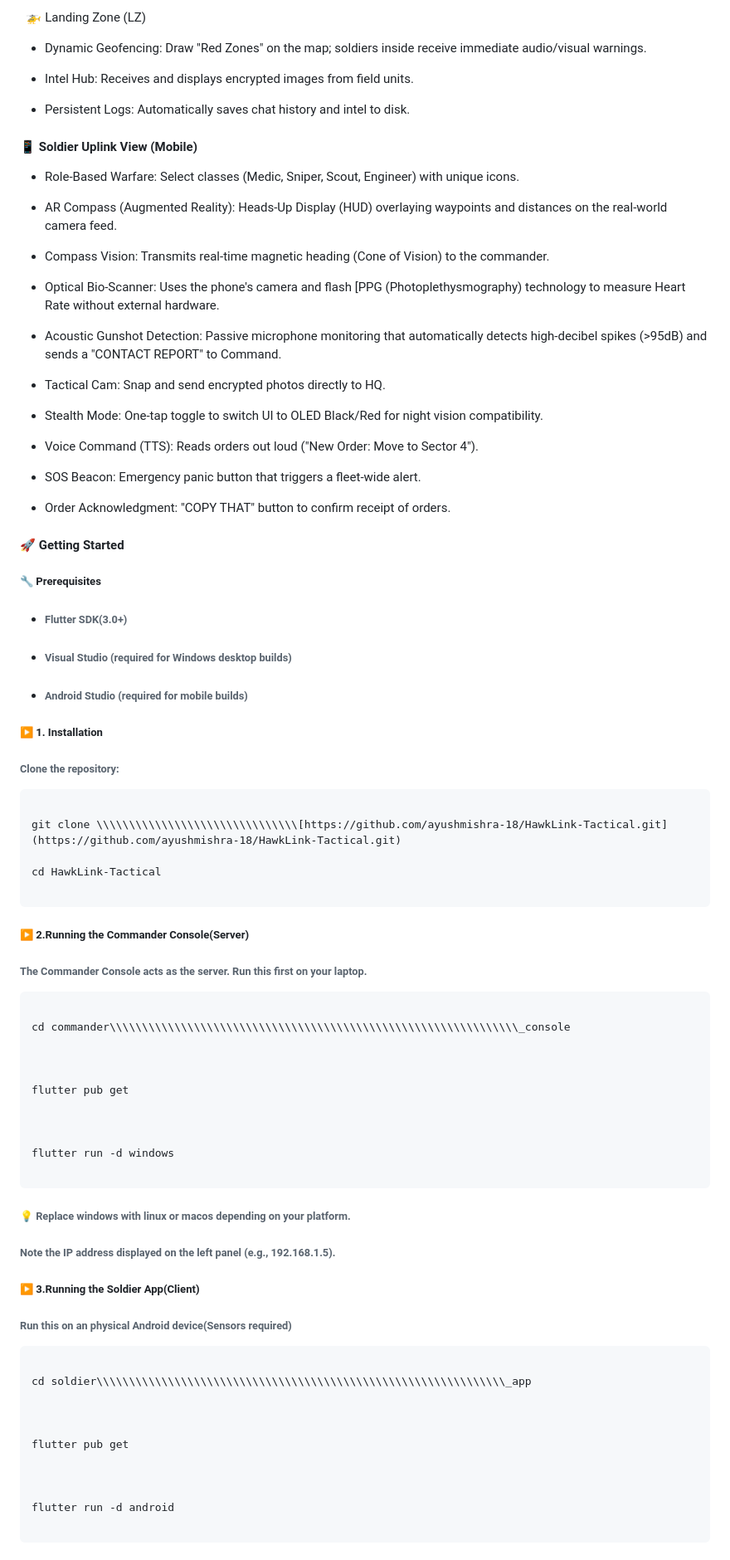
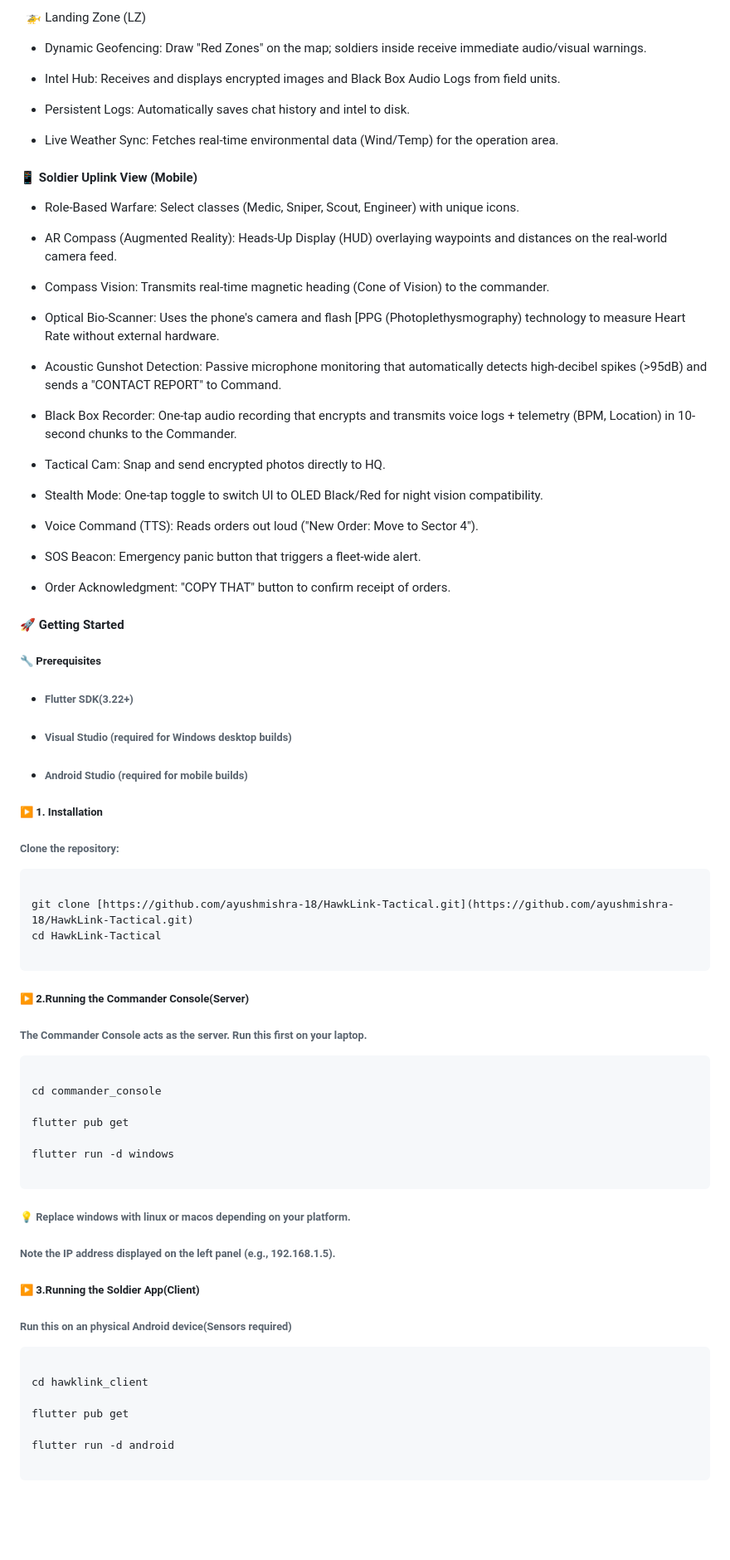
Before and after one commit to ayushmishra-18/HawkLink-Tactical, a Markdown page: README.md, the part around one of its changes. Shown at 83% size. Drawn GitHub-style; blank space fills up the shorter version.

````diff
--- a/README.md
+++ b/README.md
@@ -123,11 +123,14 @@ Soldier:- [Alpha-1](hawklink_client/assets/screenshots/alpha-1.jpg)  [Bravo-1](h
 
 
 
-* Intel Hub: Receives and displays encrypted images from field units.
+* Intel Hub: Receives and displays encrypted images and Black Box Audio Logs from field units.
 
 
 
 * Persistent Logs: Automatically saves chat history and intel to disk.
+
+
+* Live Weather Sync: Fetches real-time environmental data (Wind/Temp) for the operation area.
 
 
 
@@ -152,6 +155,10 @@ Soldier:- [Alpha-1](hawklink_client/assets/screenshots/alpha-1.jpg)  [Bravo-1](h
 
 
 * Acoustic Gunshot Detection: Passive microphone monitoring that automatically detects high-decibel spikes (>95dB) and sends a "CONTACT REPORT" to Command.
+
+
+
+* Black Box Recorder: One-tap audio recording that encrypts and transmits voice logs + telemetry (BPM, Location) in 10-second chunks to the Commander.
 
 
 
@@ -185,7 +192,7 @@ Soldier:- [Alpha-1](hawklink_client/assets/screenshots/alpha-1.jpg)  [Bravo-1](h
 
 ######
 
-* ###### Flutter SDK(3.0+)
+* ###### Flutter SDK(3.22+)
 * ###### Visual Studio (required for Windows desktop builds)
 * ###### Android Studio (required for mobile builds)
 
@@ -203,8 +210,7 @@ Soldier:- [Alpha-1](hawklink_client/assets/screenshots/alpha-1.jpg)  [Bravo-1](h
 
 ```
 
-git clone \\\\\\\\\\\\\\\\\\\\\\\\\\\\\\\[https://github.com/ayushmishra-18/HawkLink-Tactical.git](https://github.com/ayushmishra-18/HawkLink-Tactical.git)
-
+git clone [https://github.com/ayushmishra-18/HawkLink-Tactical.git](https://github.com/ayushmishra-18/HawkLink-Tactical.git)
 cd HawkLink-Tactical
 
 ```
@@ -223,13 +229,9 @@ cd HawkLink-Tactical
 
 ```
 
-cd commander\\\\\\\\\\\\\\\\\\\\\\\\\\\\\\\\\\\\\\\\\\\\\\\\\\\\\\\\\\\\\\\_console
-
-
+cd commander_console
 
 flutter pub get
-
-
 
 flutter run -d windows
 
@@ -253,13 +255,9 @@ flutter run -d windows
 
 ```
 
-cd soldier\\\\\\\\\\\\\\\\\\\\\\\\\\\\\\\\\\\\\\\\\\\\\\\\\\\\\\\\\\\\\\\_app
-
-
+cd hawklink_client
 
 flutter pub get
-
-
 
 flutter run -d android
 
````
Also changed, not shown: other parts of README.md (+7 -4 lines).
